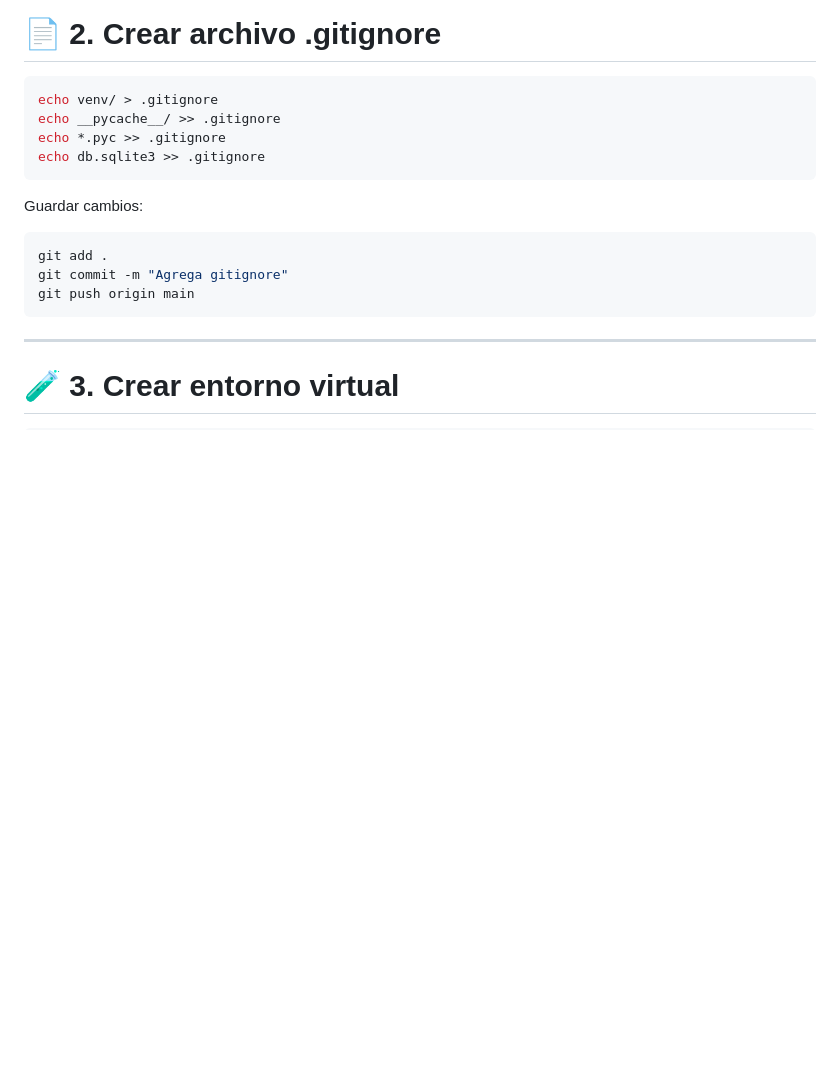
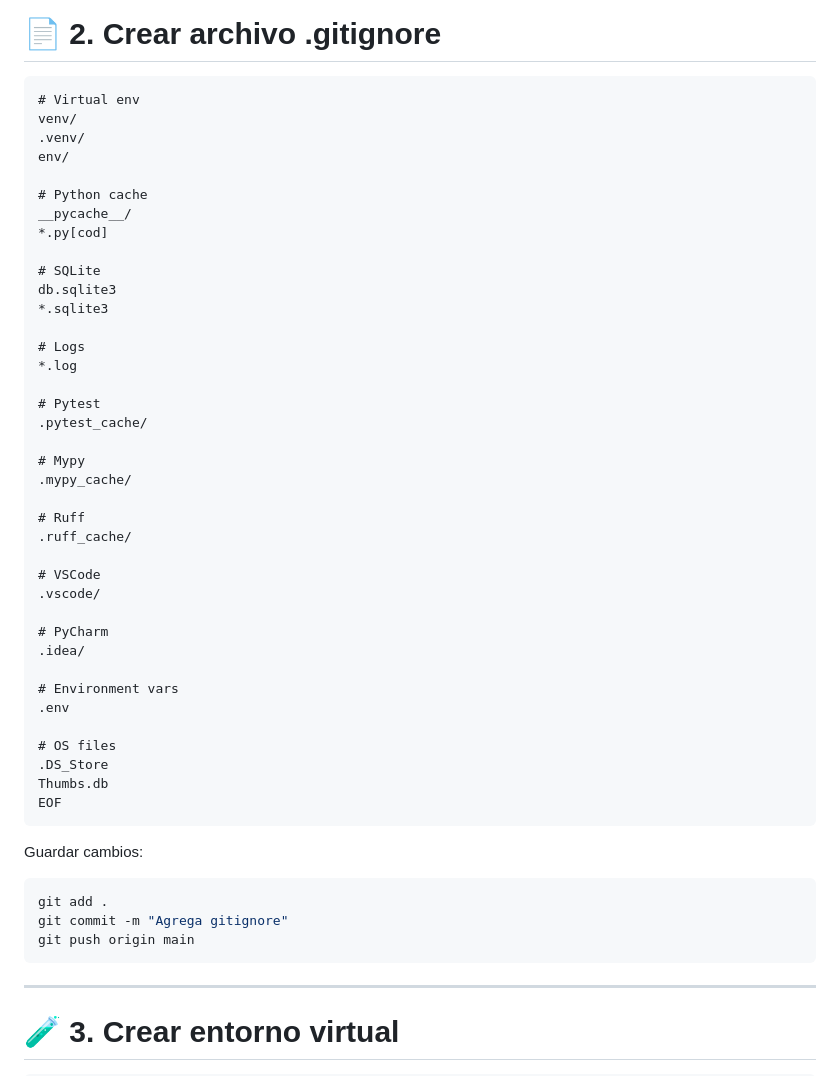
Before and after one commit to valeriaucc/practica-evaluacion, a Markdown page: README.md, the part around the change. GitHub-like rendering; blank space fills up the shorter version.

Commit message:
Revise .gitignore section in README
Updated .gitignore instructions to include more entries for various environments and cache files.

````diff
--- a/README.md
+++ b/README.md
@@ -12,11 +12,45 @@ cd practica-evaluacion
 
 # 📄 2. Crear archivo .gitignore
 
-```bash
-echo venv/ > .gitignore
-echo __pycache__/ >> .gitignore
-echo *.pyc >> .gitignore
-echo db.sqlite3 >> .gitignore
+```cat > .gitignore << 'EOF'
+# Virtual env
+venv/
+.venv/
+env/
+
+# Python cache
+__pycache__/
+*.py[cod]
+
+# SQLite
+db.sqlite3
+*.sqlite3
+
+# Logs
+*.log
+
+# Pytest
+.pytest_cache/
+
+# Mypy
+.mypy_cache/
+
+# Ruff
+.ruff_cache/
+
+# VSCode
+.vscode/
+
+# PyCharm
+.idea/
+
+# Environment vars
+.env
+
+# OS files
+.DS_Store
+Thumbs.db
+EOF
 ```
 
 Guardar cambios:
````
